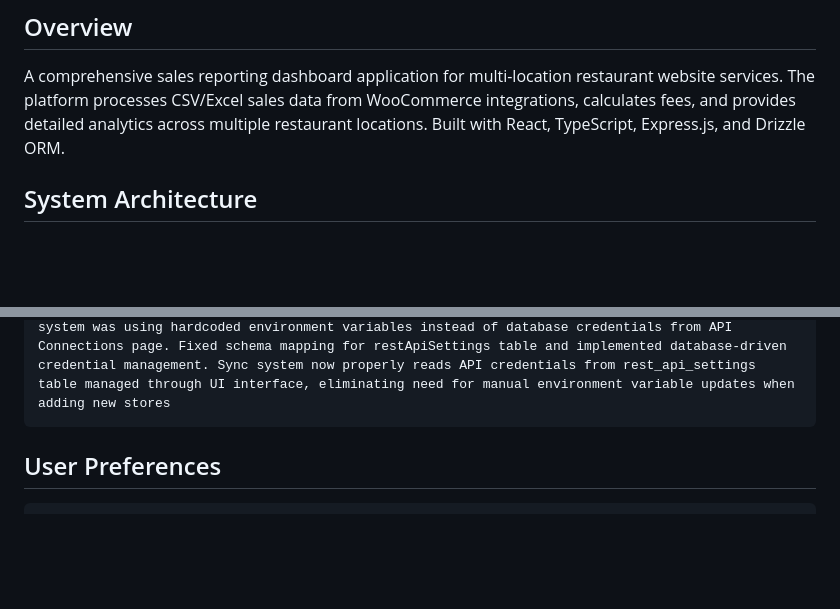
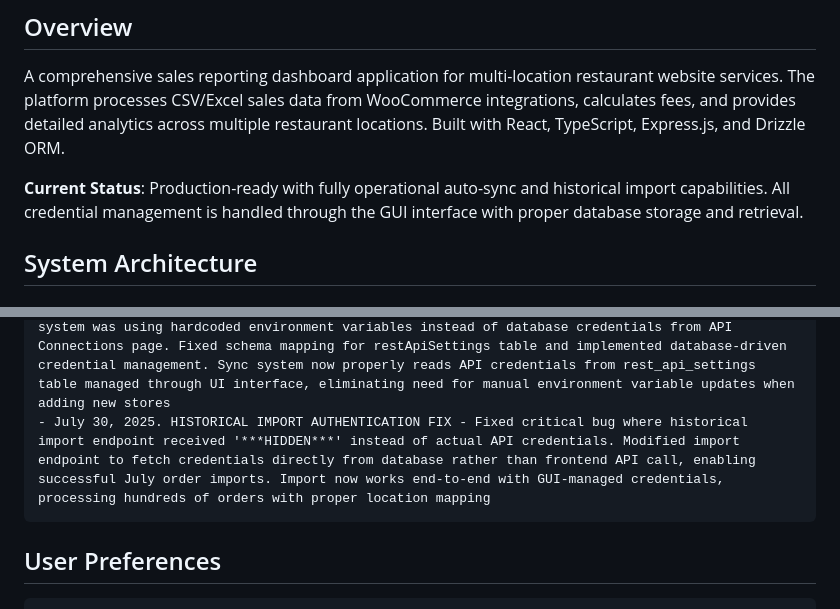
Before and after one commit to khaledhaj12/Nanus-Website-Sales-Report, a Markdown page: replit.md, 2 parts joined by grey strips. GitHub-like rendering; blank space fills up the shorter version.

Commit message:
Ensure smooth historical data imports with credentials from the database
Fixes a bug where historical imports used incorrect credentials; fetches them from the database.

Replit-Commit-Author: Agent
Replit-Commit-Session-Id: 4c290786-d299-43b6-ae27-075522b93feb
Replit-Commit-Checkpoint-Type: full_checkpoint
Replit-Commit-Screenshot-Url: https://storage.googleapis.com/screenshot-production-us-central1/ee4b7f00-6d45-4ffc-a131-b72a4d989a18/4c290786-d299-43b6-ae27-075522b93feb/nxXEgUe

````diff
--- a/replit.md
+++ b/replit.md
@@ -3,6 +3,8 @@
 ## Overview
 
 A comprehensive sales reporting dashboard application for multi-location restaurant website services. The platform processes CSV/Excel sales data from WooCommerce integrations, calculates fees, and provides detailed analytics across multiple restaurant locations. Built with React, TypeScript, Express.js, and Drizzle ORM.
+
+**Current Status**: Production-ready with fully operational auto-sync and historical import capabilities. All credential management is handled through the GUI interface with proper database storage and retrieval.
 
 ## System Architecture
 
@@ -128,6 +130,7 @@ Changelog:
 - July 04, 2025. CRITICAL AUTO-SYNC FIX - Fixed systematic order missing issue by changing WooCommerce API query from modified_after to after parameter for creation date filtering, increased sync buffer from 10 minutes to 1 hour to handle timezone edge cases, added comprehensive API retry mechanism with 3 attempts and progressive delays, ensuring all orders are captured reliably
 - July 04, 2025. AUTO-SYNC VERIFICATION COMPLETE - Confirmed all missing orders successfully imported (55 total orders including latest #30831), sync system running automatically every 5 minutes without manual intervention required, platform ready for production deployment with reliable order synchronization
 - July 30, 2025. CRITICAL CREDENTIAL MANAGEMENT FIX - Resolved authentication issue where sync system was using hardcoded environment variables instead of database credentials from API Connections page. Fixed schema mapping for restApiSettings table and implemented database-driven credential management. Sync system now properly reads API credentials from rest_api_settings table managed through UI interface, eliminating need for manual environment variable updates when adding new stores
+- July 30, 2025. HISTORICAL IMPORT AUTHENTICATION FIX - Fixed critical bug where historical import endpoint received '***HIDDEN***' instead of actual API credentials. Modified import endpoint to fetch credentials directly from database rather than frontend API call, enabling successful July order imports. Import now works end-to-end with GUI-managed credentials, processing hundreds of orders with proper location mapping
 ```
 
 ## User Preferences
````
